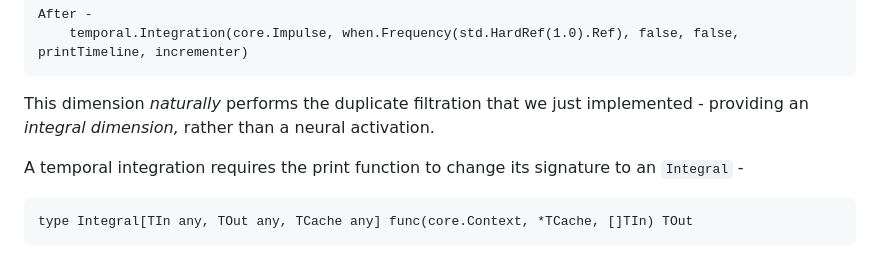
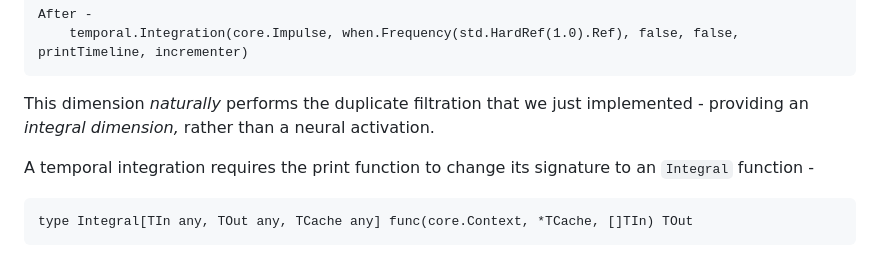
Before and after one commit to Ignite-Laboratories/Enigmaneering, a Markdown page: enigma1/solution3/E1S3 - Interdimensional Analysis.md, the part around the change. Drawn GitHub-style.

```diff
--- a/enigma1/solution3/E1S3 - Interdimensional Analysis.md
+++ b/enigma1/solution3/E1S3 - Interdimensional Analysis.md
@@ -16,7 +16,7 @@ print function to one created by `temporal` -
 This dimension _naturally_ performs the duplicate filtration that we just implemented - providing an _integral
 dimension,_ rather than a neural activation.
 
-A temporal integration requires the print function to change its signature to an `Integral` -
+A temporal integration requires the print function to change its signature to an `Integral` function -
 
     type Integral[TIn any, TOut any, TCache any] func(core.Context, *TCache, []TIn) TOut
 
```
